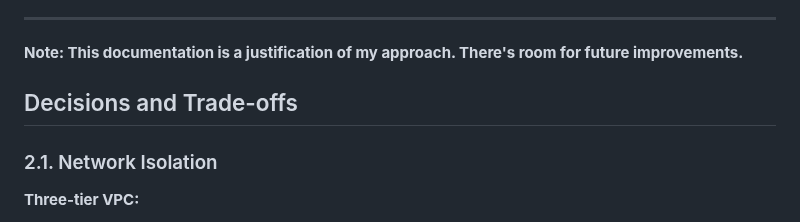
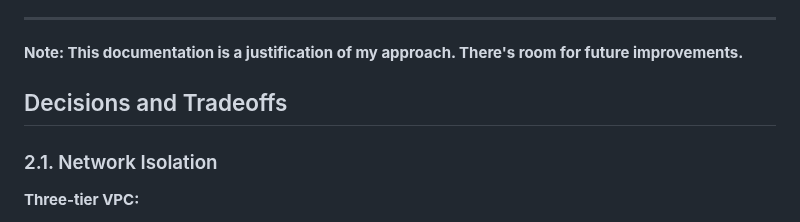
Before and after one commit to RamlaBurhan/Uptime_Kuma_ECS_Project, a Markdown page: docs/Design_decisions.md, the part around the change. Rendered like a GitHub page.

```diff
--- a/docs/Design_decisions.md
+++ b/docs/Design_decisions.md
@@ -33,7 +33,7 @@ In this document, I present the key architectural decisions and trade-offs I've
 
 **Note: This documentation is a justification of my approach. There's room for future improvements.**
 
-##  Decisions and Trade-offs
+##  Decisions and Tradeoffs
 
 ### 2.1. Network Isolation
 
```
